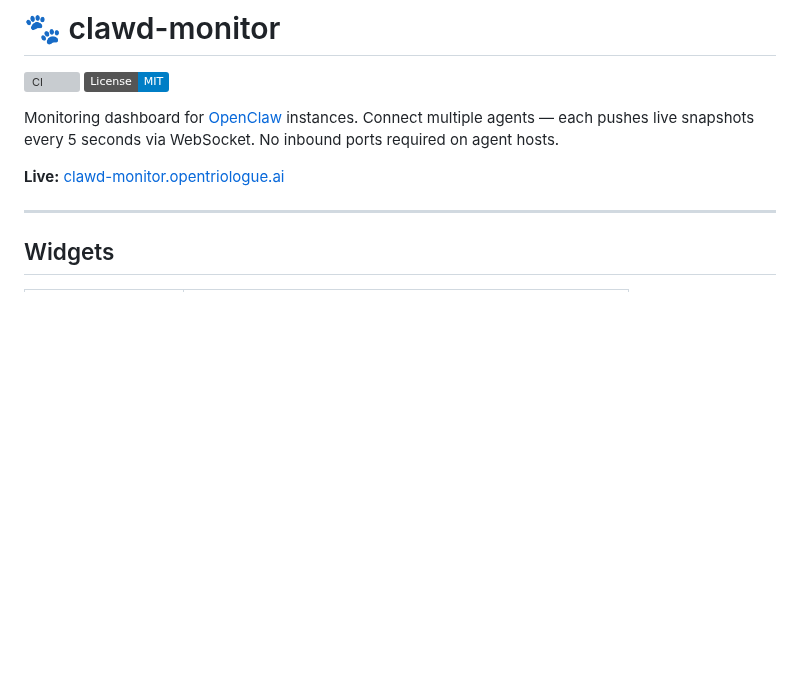
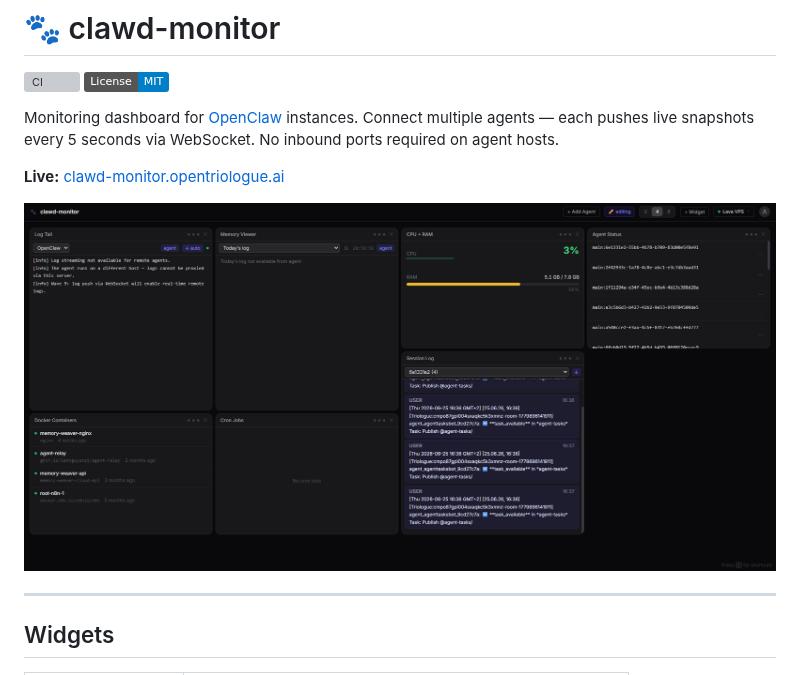
Before and after one commit to LanNguyenSi/clawd-monitor, a Markdown page: README.md, the part around the change. GitHub-like rendering; pictures changed too: docs/img/dashboard.png (added); badges without logos; blank space fills up the shorter version; grey boxes are pictures that could not be loaded.

Commit message:
docs(readme): add hero screenshot (#56)
Adds a hero screenshot near the top of the README, matching the depsight docs reference (hero image with descriptive alt text). Screenshot provided by the operator.

Co-authored-by: Lan Nguyen Si <nguyen-si@publicplan.de>
Co-authored-by: Claude Opus 4.8 (1M context) <noreply@anthropic.com>

```diff
--- a/README.md
+++ b/README.md
@@ -6,6 +6,8 @@
 Monitoring dashboard for [OpenClaw](https://openclaw.ai) instances. Connect multiple agents — each pushes live snapshots every 5 seconds via WebSocket. No inbound ports required on agent hosts.
 
 **Live:** [clawd-monitor.opentriologue.ai](https://clawd-monitor.opentriologue.ai)
+
+![The clawd-monitor dashboard: a configurable widget grid showing log tail, memory viewer, CPU/RAM, Docker containers, cron jobs, recent activity, and connected-agent status.](docs/img/dashboard.png)
 
 ---
 
```
